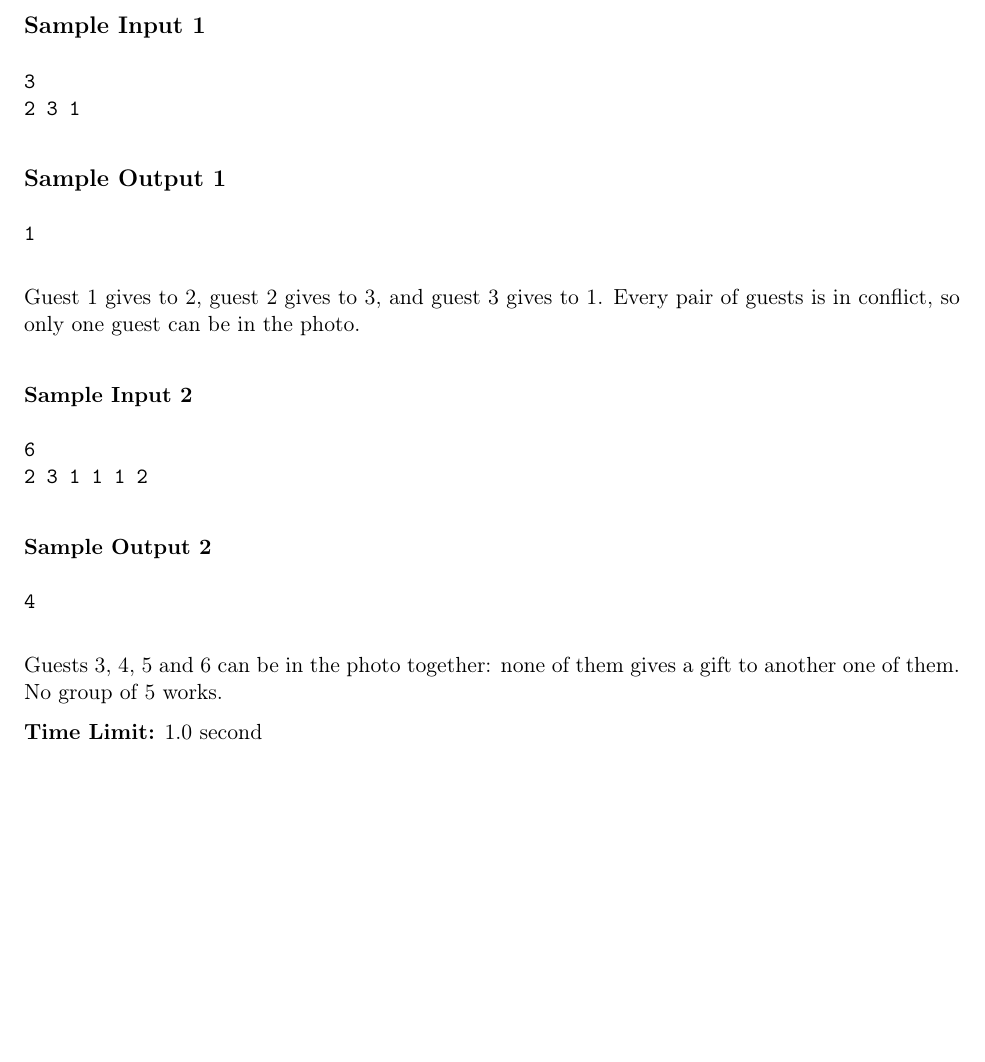
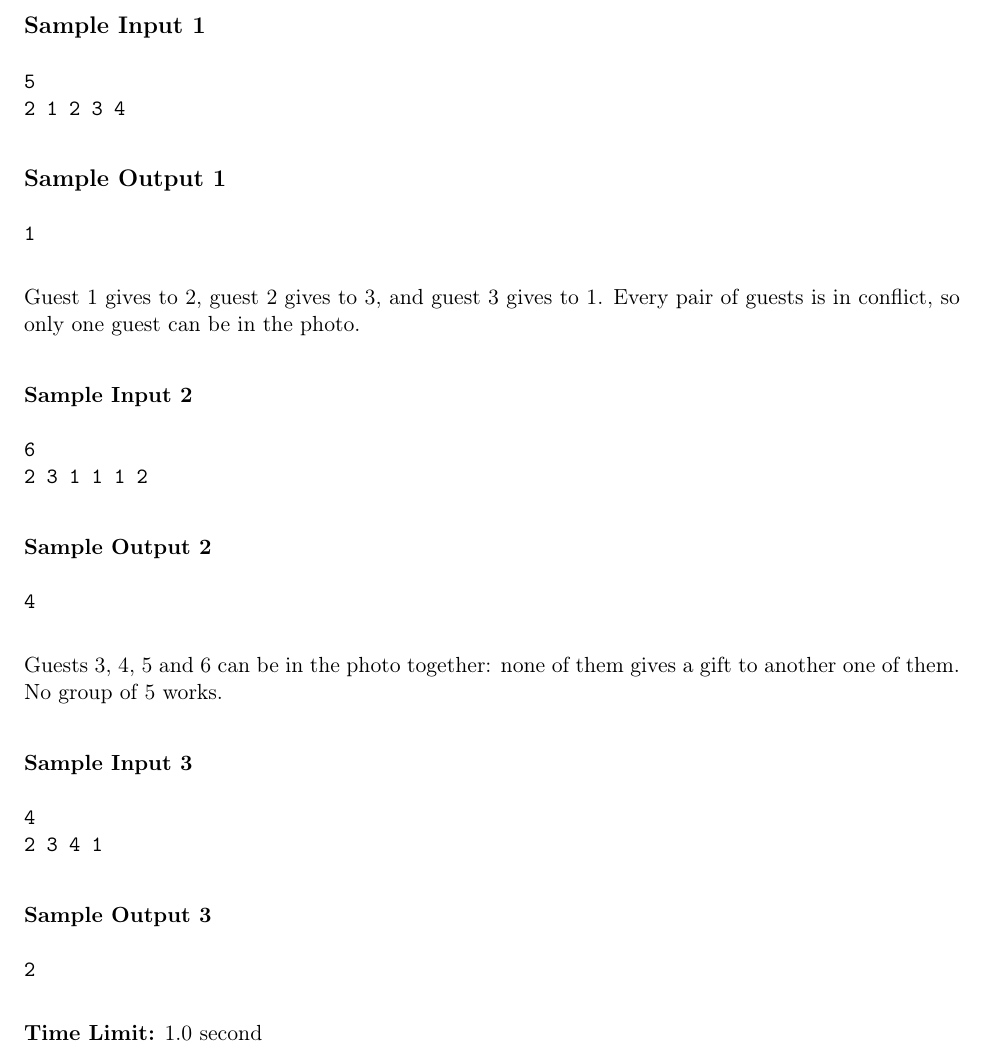
Before and after one commit to pokejessus/comp_321, a LaTeX document (problemskeleton/problem_statement/problem.tex): part of page 2 of 4, cut so that both start at the same text, the shorter picture padded with empty space. Compiled offline with pdfLaTeX.

Commit message:
Changed problem.tex

```diff
--- a/problemskeleton/problem_statement/problem.tex
+++ b/problemskeleton/problem_statement/problem.tex
@@ -72,8 +72,8 @@ Output a single integer: the maximum number of guests that can appear in the pho
 
 \subsection*{Sample Input 1}
 \begin{verbatim}
-3
-2 3 1
+5
+2 1 2 3 4
 \end{verbatim}
 
 \subsection*{Sample Output 1}
@@ -95,6 +95,17 @@ Output a single integer: the maximum number of guests that can appear in the pho
 \end{verbatim}
 
 \noindent Guests 3, 4, 5 and 6 can be in the photo together: none of them gives a gift to another one of them. No group of 5 works.
+
+\subsubsection*{Sample Input 3}
+\begin{verbatim}
+4
+2 3 4 1
+\end{verbatim}
+
+\subsubsection*{Sample Output 3}
+\begin{verbatim}
+2
+\end{verbatim}
 
 \noindent\textbf{Time Limit:} 1.0 second
 
```
Also changed, not shown: problemskeleton/problem_statement/figure.tex (+1 -4 lines).
